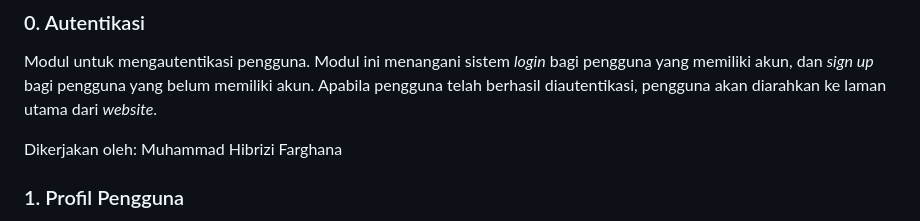
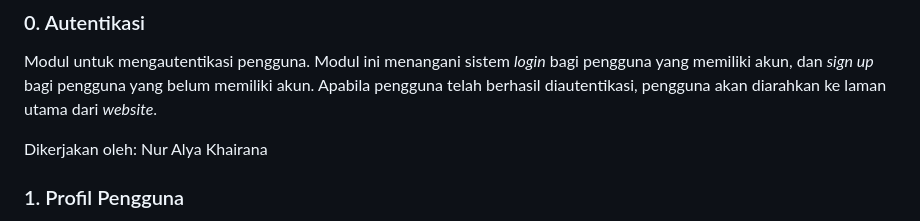
Before and after one commit to Kelompok-A06/olehBali, a Markdown page: README.md, the part around the change. GitHub-like rendering.

Commit message:
change modul assignment

```diff
--- a/README.md
+++ b/README.md
@@ -18,7 +18,7 @@ OlehBali adalah solusi bagi wisatawan yang ingin membawa pulang oleh-oleh khas B
 
 Modul untuk mengautentikasi pengguna. Modul ini menangani sistem _login_ bagi pengguna yang memiliki akun, dan _sign up_ bagi pengguna yang belum memiliki akun. Apabila pengguna telah berhasil diautentikasi, pengguna akan diarahkan ke laman utama dari _website_.
 
-Dikerjakan oleh: Muhammad Hibrizi Farghana
+Dikerjakan oleh: Nur Alya Khairana
 
 ### 1. Profil Pengguna
 
```
